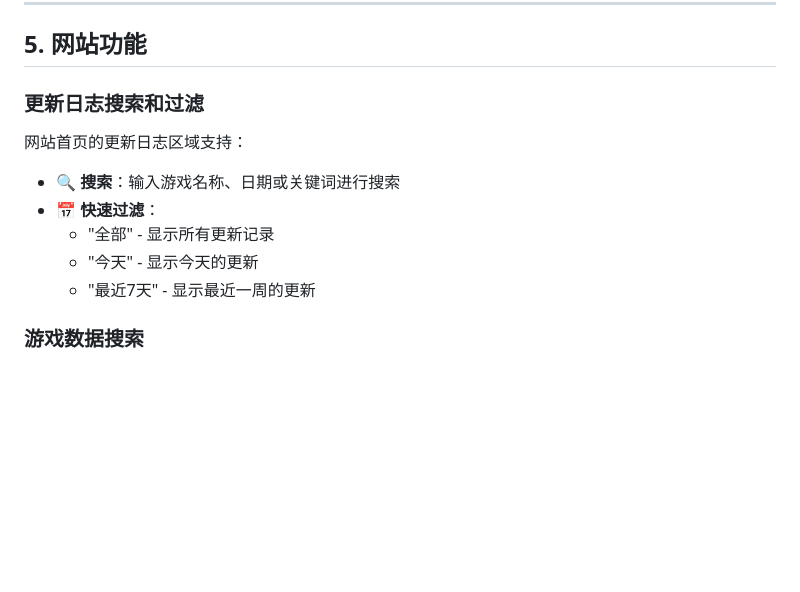
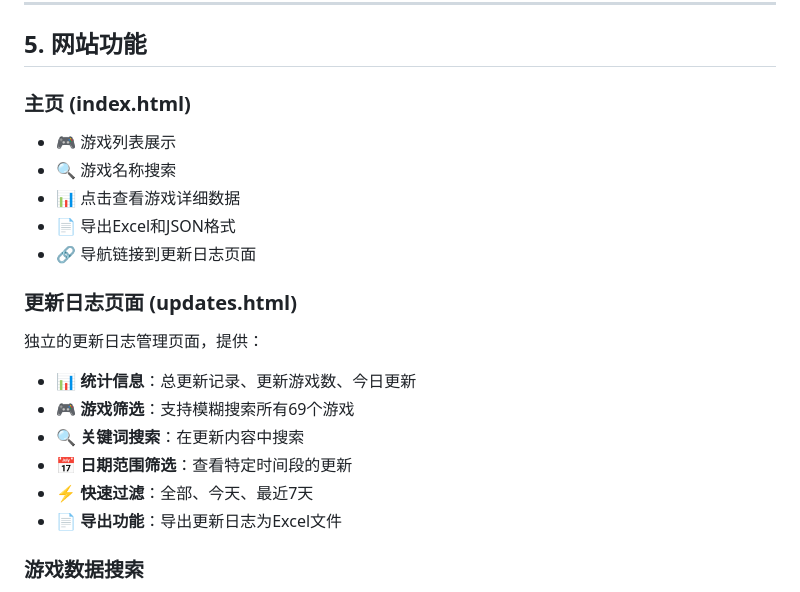
Before and after one commit to zengjinlinsusu-beep/-, a Markdown page: TOOLS.md, the part around the change. GitHub-like rendering; blank space fills up the shorter version.

Commit message:
Update documentation with separate updates page info

```diff
--- a/TOOLS.md
+++ b/TOOLS.md
@@ -164,13 +164,21 @@ python quick_update.py
 
 ## 5. 网站功能
 
-### 更新日志搜索和过滤
-网站首页的更新日志区域支持：
-- 🔍 **搜索**：输入游戏名称、日期或关键词进行搜索
-- 📅 **快速过滤**：
-  - "全部" - 显示所有更新记录
-  - "今天" - 显示今天的更新
-  - "最近7天" - 显示最近一周的更新
+### 主页 (index.html)
+- 🎮 游戏列表展示
+- 🔍 游戏名称搜索
+- 📊 点击查看游戏详细数据
+- 📄 导出Excel和JSON格式
+- 🔗 导航链接到更新日志页面
+
+### 更新日志页面 (updates.html)
+独立的更新日志管理页面，提供：
+- 📊 **统计信息**：总更新记录、更新游戏数、今日更新
+- 🎮 **游戏筛选**：支持模糊搜索所有69个游戏
+- 🔍 **关键词搜索**：在更新内容中搜索
+- 📅 **日期范围筛选**：查看特定时间段的更新
+- ⚡ **快速过滤**：全部、今天、最近7天
+- 📄 **导出功能**：导出更新日志为Excel文件
 
 ### 游戏数据搜索
 - 游戏列表支持实时搜索
```
